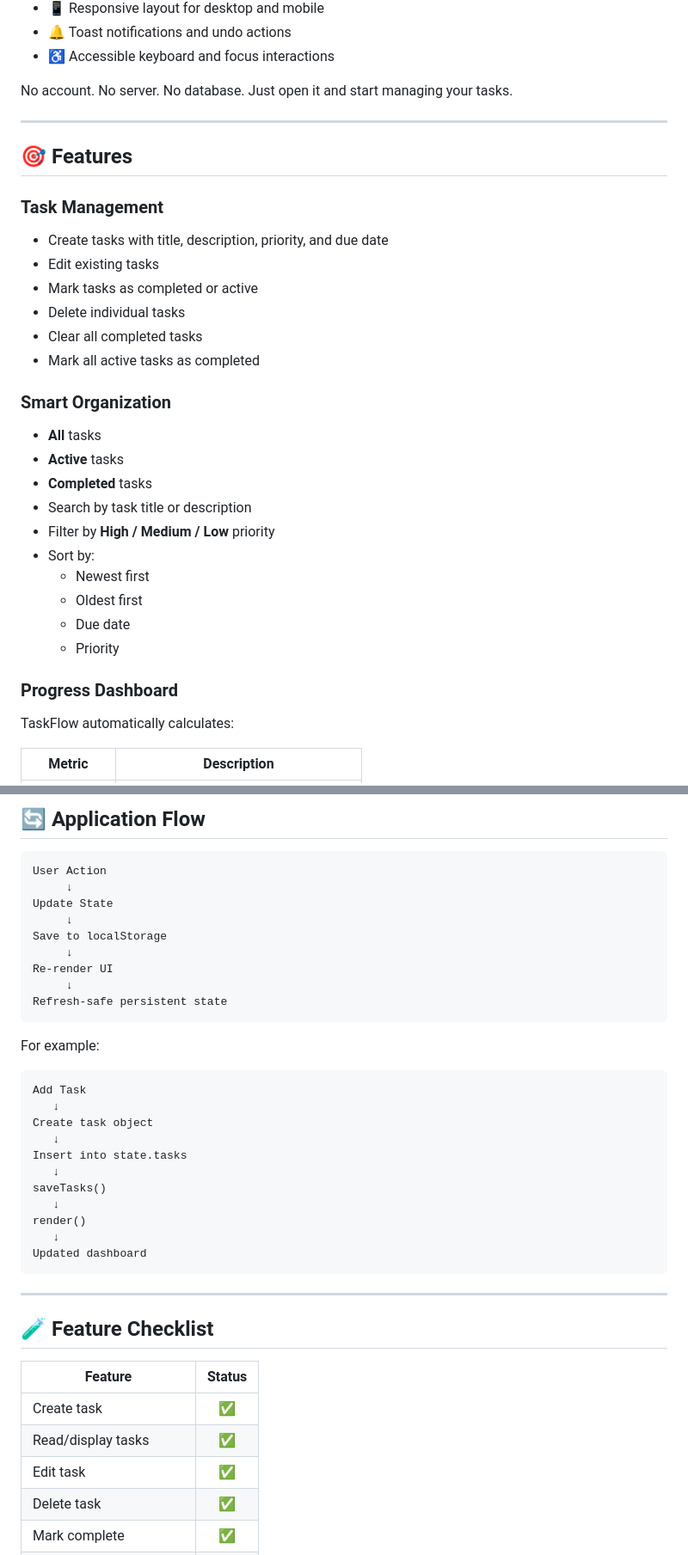
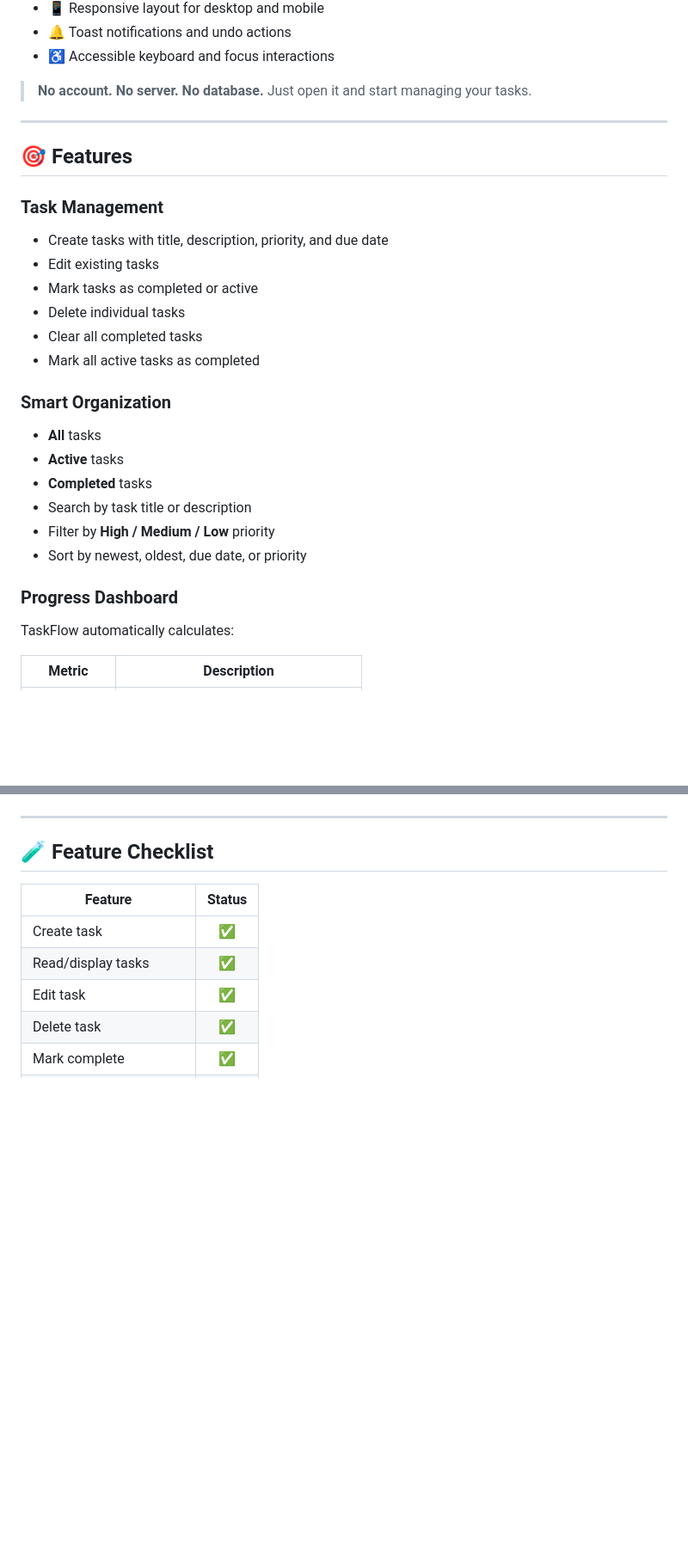
Before and after one commit to SREEJITH-16/TASK-FLOW-, a Markdown page: README.md, 2 parts joined by grey strips. Shown at 86% size. GitHub-like rendering; blank space fills up the shorter version.

````diff
--- a/README.md
+++ b/README.md
@@ -46,13 +59,14 @@ It combines a clean productivity dashboard with practical task-management featur
 - 🔔 Toast notifications and undo actions
 - ♿ Accessible keyboard and focus interactions
 
-No account. No server. No database. Just open it and start managing your tasks.
+> **No account. No server. No database.** Just open it and start managing your tasks.
 
 ---
 
 ## 🎯 Features
 
 ### Task Management
+
 - Create tasks with title, description, priority, and due date
 - Edit existing tasks
 - Mark tasks as completed or active
@@ -61,18 +75,16 @@ No account. No server. No database. Just open it and start managing your tasks.
 - Mark all active tasks as completed
 
 ### Smart Organization
+
 - **All** tasks
 - **Active** tasks
 - **Completed** tasks
 - Search by task title or description
 - Filter by **High / Medium / Low** priority
-- Sort by:
-  - Newest first
-  - Oldest first
-  - Due date
-  - Priority
+- Sort by newest, oldest, due date, or priority
 
 ### Progress Dashboard
+
 TaskFlow automatically calculates:
 
 | Metric | Description |
@@ -370,33 +357,5 @@ Because TaskFlow is a static frontend application, it can be deployed easily to
 
-## 🔄 Application Flow
-
-```text
-User Action
-     ↓
-Update State
-     ↓
-Save to localStorage
-     ↓
-Re-render UI
-     ↓
-Refresh-safe persistent state
-```
-
-For example:
-
-```text
-Add Task
-   ↓
-Create task object
-   ↓
-Insert into state.tasks
-   ↓
-saveTasks()
-   ↓
-render()
-   ↓
-Updated dashboard
-```
+</div>
 
 ---
 
````
Also changed, not shown: other parts of README.md (+76 -91 lines).
